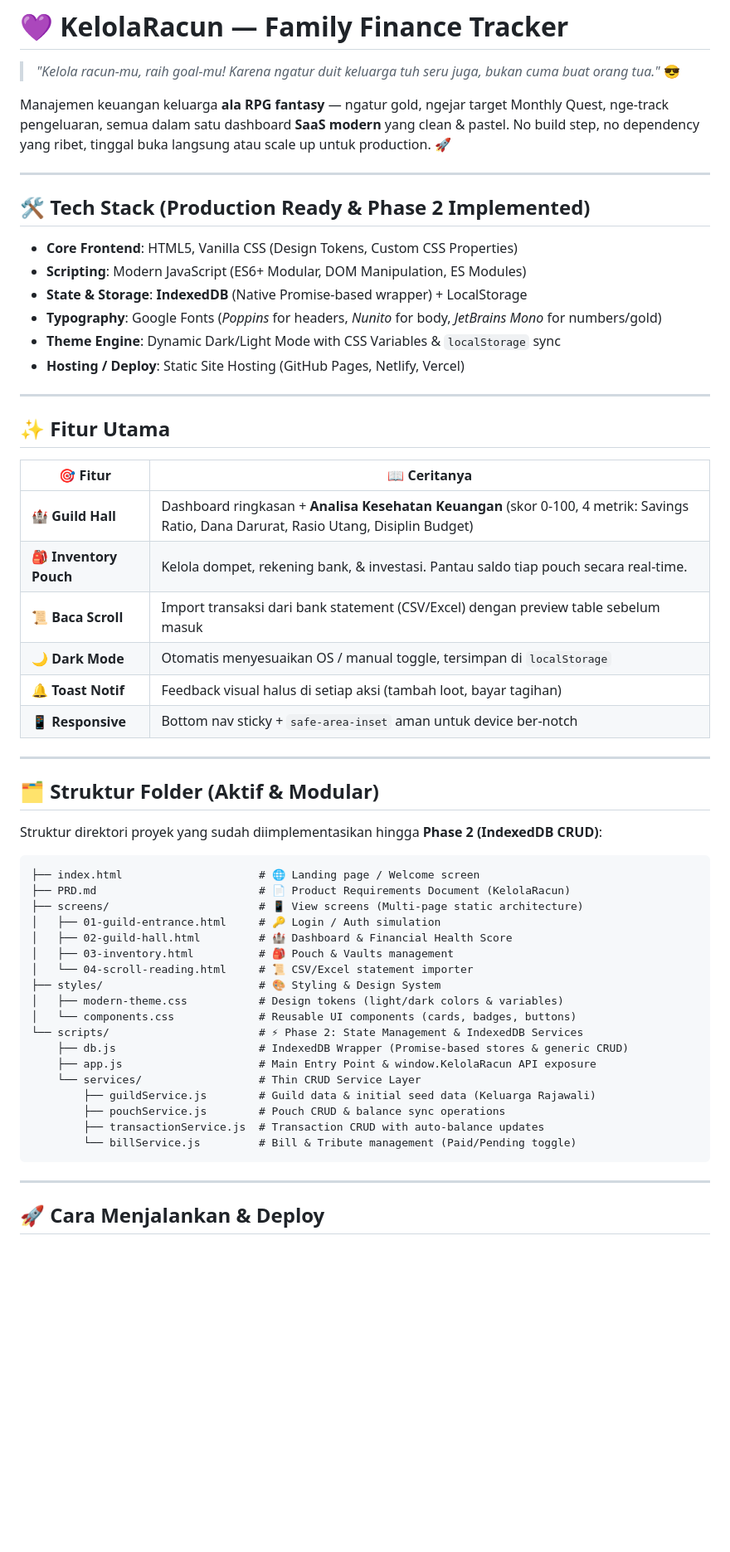
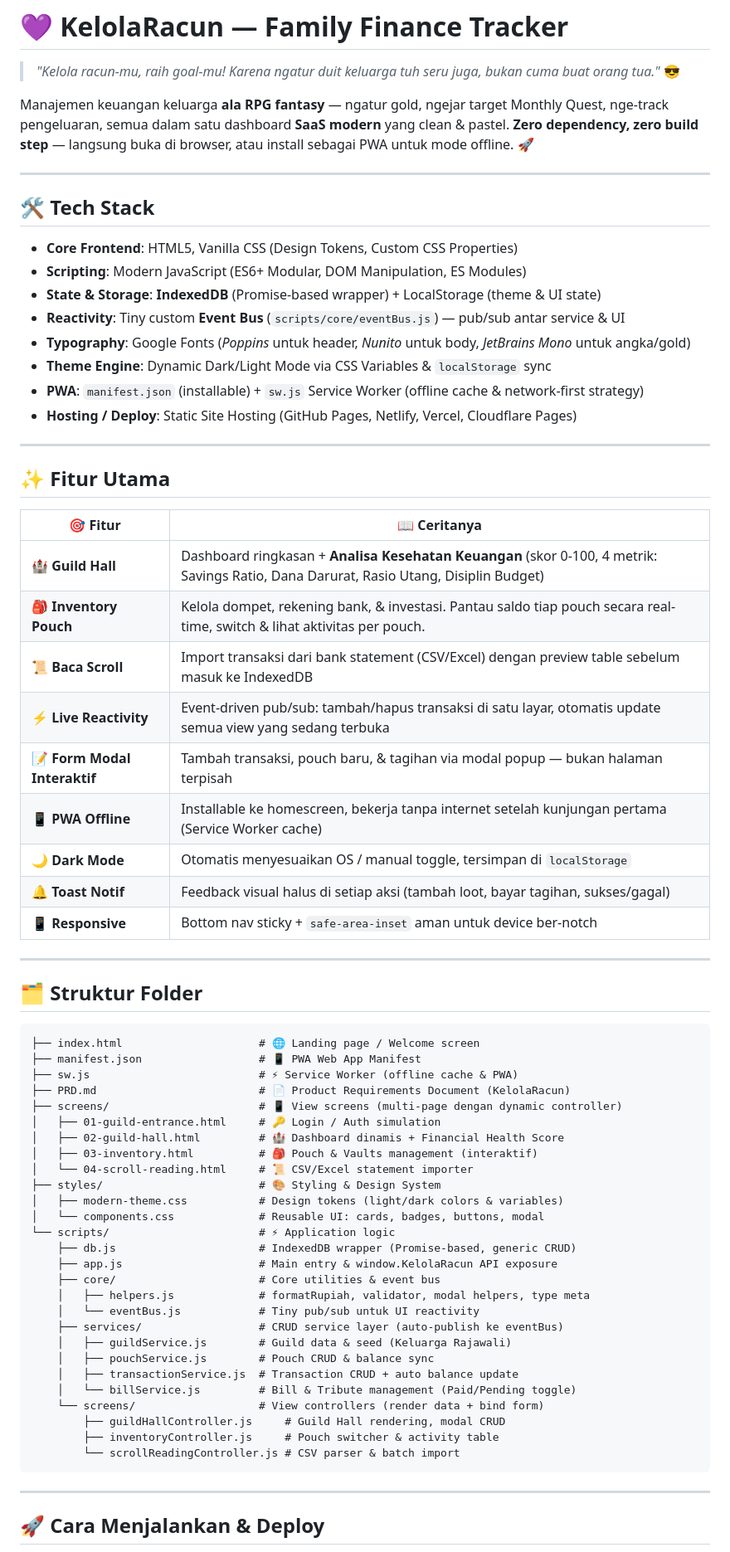
Before and after one commit to legacy77/financial-tracker, a Markdown page: README.md, the part around one of its changes. Shown at 83% size. Drawn GitHub-style; blank space fills up the shorter version.

Commit message:
docs: update README for dynamic screens, reactivity & PWA

````diff
--- a/README.md
+++ b/README.md
@@ -2,18 +2,20 @@
 
 > _"Kelola racun-mu, raih goal-mu! Karena ngatur duit keluarga tuh seru juga, bukan cuma buat orang tua."_ 😎
 
-Manajemen keuangan keluarga **ala RPG fantasy** — ngatur gold, ngejar target Monthly Quest, nge-track pengeluaran, semua dalam satu dashboard **SaaS modern** yang clean & pastel. No build step, no dependency yang ribet, tinggal buka langsung atau scale up untuk production. 🚀
+Manajemen keuangan keluarga **ala RPG fantasy** — ngatur gold, ngejar target Monthly Quest, nge-track pengeluaran, semua dalam satu dashboard **SaaS modern** yang clean & pastel. **Zero dependency, zero build step** — langsung buka di browser, atau install sebagai PWA untuk mode offline. 🚀
 
 ---
 
-## 🛠️ Tech Stack (Production Ready & Phase 2 Implemented)
+## 🛠️ Tech Stack
 
 - **Core Frontend**: HTML5, Vanilla CSS (Design Tokens, Custom CSS Properties)
 - **Scripting**: Modern JavaScript (ES6+ Modular, DOM Manipulation, ES Modules)
-- **State & Storage**: **IndexedDB** (Native Promise-based wrapper) + LocalStorage
-- **Typography**: Google Fonts (*Poppins* for headers, *Nunito* for body, *JetBrains Mono* for numbers/gold)
-- **Theme Engine**: Dynamic Dark/Light Mode with CSS Variables & `localStorage` sync
-- **Hosting / Deploy**: Static Site Hosting (GitHub Pages, Netlify, Vercel)
+- **State & Storage**: **IndexedDB** (Promise-based wrapper) + LocalStorage (theme & UI state)
+- **Reactivity**: Tiny custom **Event Bus** (`scripts/core/eventBus.js`) — pub/sub antar service & UI
+- **Typography**: Google Fonts (*Poppins* untuk header, *Nunito* untuk body, *JetBrains Mono* untuk angka/gold)
+- **Theme Engine**: Dynamic Dark/Light Mode via CSS Variables & `localStorage` sync
+- **PWA**: `manifest.json` (installable) + `sw.js` Service Worker (offline cache & network-first strategy)
+- **Hosting / Deploy**: Static Site Hosting (GitHub Pages, Netlify, Vercel, Cloudflare Pages)
 
 ---
 
@@ -22,37 +24,47 @@ Manajemen keuangan keluarga **ala RPG fantasy** — ngatur gold, ngejar target M
 | 🎯 Fitur | 📖 Ceritanya |
 |---------|--------------|
 | **🏰 Guild Hall** | Dashboard ringkasan + **Analisa Kesehatan Keuangan** (skor 0-100, 4 metrik: Savings Ratio, Dana Darurat, Rasio Utang, Disiplin Budget) |
-| **🎒 Inventory Pouch** | Kelola dompet, rekening bank, & investasi. Pantau saldo tiap pouch secara real-time. |
-| **📜 Baca Scroll** | Import transaksi dari bank statement (CSV/Excel) dengan preview table sebelum masuk |
+| **🎒 Inventory Pouch** | Kelola dompet, rekening bank, & investasi. Pantau saldo tiap pouch secara real-time, switch & lihat aktivitas per pouch. |
+| **📜 Baca Scroll** | Import transaksi dari bank statement (CSV/Excel) dengan preview table sebelum masuk ke IndexedDB |
+| **⚡ Live Reactivity** | Event-driven pub/sub: tambah/hapus transaksi di satu layar, otomatis update semua view yang sedang terbuka |
+| **📝 Form Modal Interaktif** | Tambah transaksi, pouch baru, & tagihan via modal popup — bukan halaman terpisah |
+| **📱 PWA Offline** | Installable ke homescreen, bekerja tanpa internet setelah kunjungan pertama (Service Worker cache) |
 | **🌙 Dark Mode** | Otomatis menyesuaikan OS / manual toggle, tersimpan di `localStorage` |
-| **🔔 Toast Notif** | Feedback visual halus di setiap aksi (tambah loot, bayar tagihan) |
+| **🔔 Toast Notif** | Feedback visual halus di setiap aksi (tambah loot, bayar tagihan, sukses/gagal) |
 | **📱 Responsive** | Bottom nav sticky + `safe-area-inset` aman untuk device ber-notch |
 
 ---
 
-## 🗂️ Struktur Folder (Aktif & Modular)
-
-Struktur direktori proyek yang sudah diimplementasikan hingga **Phase 2 (IndexedDB CRUD)**:
+## 🗂️ Struktur Folder
 
 ```
 ├── index.html                     # 🌐 Landing page / Welcome screen
+├── manifest.json                  # 📱 PWA Web App Manifest
+├── sw.js                          # ⚡ Service Worker (offline cache & PWA)
 ├── PRD.md                         # 📄 Product Requirements Document (KelolaRacun)
-├── screens/                       # 📱 View screens (Multi-page static architecture)
+├── screens/                       # 📱 View screens (multi-page dengan dynamic controller)
 │   ├── 01-guild-entrance.html     # 🔑 Login / Auth simulation
-│   ├── 02-guild-hall.html         # 🏰 Dashboard & Financial Health Score
-│   ├── 03-inventory.html          # 🎒 Pouch & Vaults management
+│   ├── 02-guild-hall.html         # 🏰 Dashboard dinamis + Financial Health Score
+│   ├── 03-inventory.html          # 🎒 Pouch & Vaults management (interaktif)
 │   └── 04-scroll-reading.html     # 📜 CSV/Excel statement importer
 ├── styles/                        # 🎨 Styling & Design System
 │   ├── modern-theme.css           # Design tokens (light/dark colors & variables)
-│   └── components.css             # Reusable UI components (cards, badges, buttons)
-└── scripts/                       # ⚡ Phase 2: State Management & IndexedDB Services
-    ├── db.js                      # IndexedDB Wrapper (Promise-based stores & generic CRUD)
-    ├── app.js                     # Main Entry Point & window.KelolaRacun API exposure
-    └── services/                  # Thin CRUD Service Layer
-        ├── guildService.js        # Guild data & initial seed data (Keluarga Rajawali)
-        ├── pouchService.js        # Pouch CRUD & balance sync operations
-        ├── transactionService.js  # Transaction CRUD with auto-balance updates
-        └── billService.js         # Bill & Tribute management (Paid/Pending toggle)
+│   └── components.css             # Reusable UI: cards, badges, buttons, modal
+└── scripts/                       # ⚡ Application logic
+    ├── db.js                      # IndexedDB wrapper (Promise-based, generic CRUD)
+    ├── app.js                     # Main entry & window.KelolaRacun API exposure
+    ├── core/                      # Core utilities & event bus
+    │   ├── helpers.js             # formatRupiah, validator, modal helpers, type meta
+    │   └── eventBus.js            # Tiny pub/sub untuk UI reactivity
+    ├── services/                  # CRUD service layer (auto-publish ke eventBus)
+    │   ├── guildService.js        # Guild data & seed (Keluarga Rajawali)
+    │   ├── pouchService.js        # Pouch CRUD & balance sync
+    │   ├── transactionService.js  # Transaction CRUD + auto balance update
+    │   └── billService.js         # Bill & Tribute management (Paid/Pending toggle)
+    └── screens/                   # View controllers (render data + bind form)
+        ├── guildHallController.js     # Guild Hall rendering, modal CRUD
+        ├── inventoryController.js     # Pouch switcher & activity table
+        └── scrollReadingController.js # CSV parser & batch import
 ```
 
 ---
````
Also changed, not shown: other parts of README.md (+29 -4 lines).
